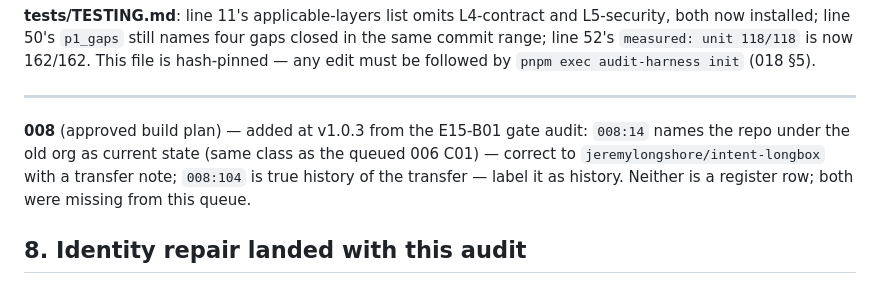
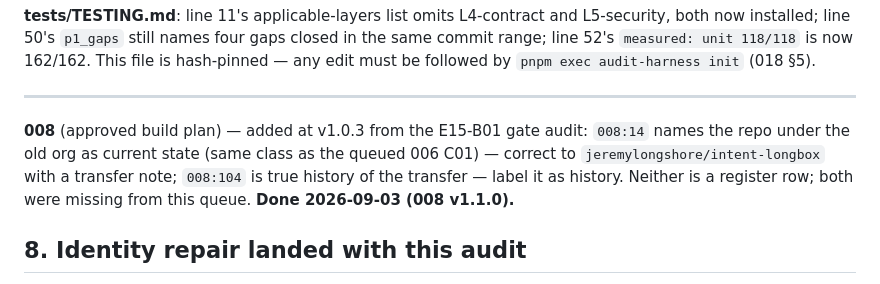
Before and after one commit to jeremylongshore/intent-longbox, a Markdown page: 000-docs/027-AA-AUDT-longbox-repository-truth-audit-addendum-to-013-2026-09-03.md, the part around the change. GitHub-like rendering.

Commit message:
docs(plan): name the current repo in the approved build plan and add its Version line (008 v1.1.0) (#37)
What: 008 line 14 names jeremylongshore/intent-longbox with the transfer recorded as history; line 104 labelled as history; a Version line added; the 027 §7 008 block marked done; 016 append-only correction line (v1.2.6); bead JSONL mirror current (E15-B01 and the bug-bead closes). Why: the E15-B01 gate audit found 008 was neither a register row nor queued; 016 §7 had flagged the missing Version line. Verified: docs + mirror only; pre-commit gates.

Co-authored-by: jeremylongshore <jeremylongshore@users.noreply.github.com>

```diff
--- a/000-docs/027-AA-AUDT-longbox-repository-truth-audit-addendum-to-013-2026-09-03.md
+++ b/000-docs/027-AA-AUDT-longbox-repository-truth-audit-addendum-to-013-2026-09-03.md
@@ -311,7 +311,7 @@ Nothing below is edited by this addendum: 013 is append-versioned and 018 §4 C2
 ---
 
 
-**008** (approved build plan) — added at v1.0.3 from the E15-B01 gate audit: `008:14` names the repo under the old org as current state (same class as the queued 006 C01) — correct to `jeremylongshore/intent-longbox` with a transfer note; `008:104` is true history of the transfer — label it as history. Neither is a register row; both were missing from this queue.
+**008** (approved build plan) — added at v1.0.3 from the E15-B01 gate audit: `008:14` names the repo under the old org as current state (same class as the queued 006 C01) — correct to `jeremylongshore/intent-longbox` with a transfer note; `008:104` is true history of the transfer — label it as history. Neither is a register row; both were missing from this queue. **Done 2026-09-03 (008 v1.1.0).**
 
 ## 8. Identity repair landed with this audit
 
```
